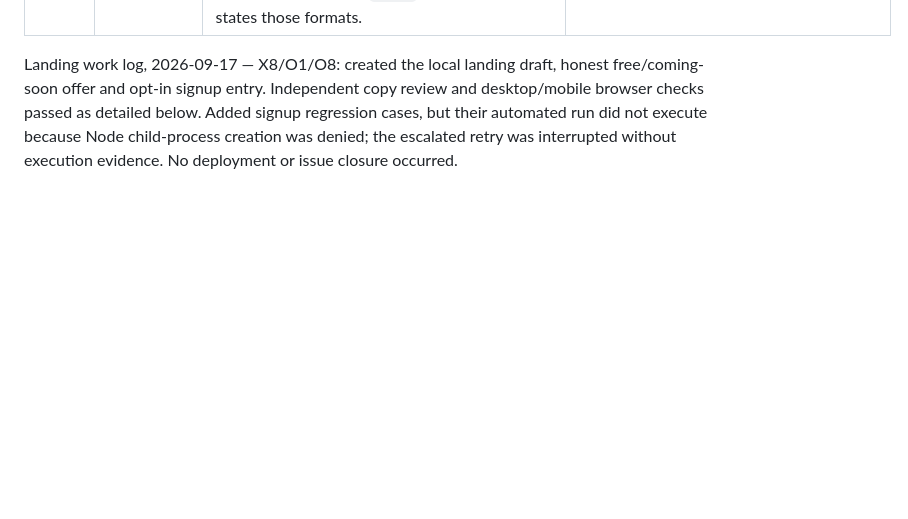
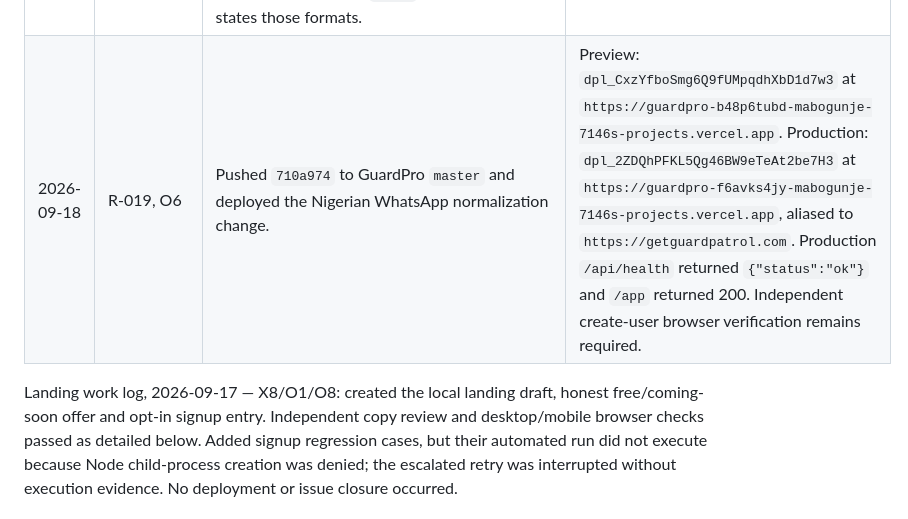
Before and after one commit to amabogunje/GuardPro, a Markdown page: docs/MVP-REMEDIATION-PLAN.md, the part around the change. GitHub-like rendering; blank space fills up the shorter version.

Commit message:
Record WhatsApp format deployment

```diff
--- a/docs/MVP-REMEDIATION-PLAN.md
+++ b/docs/MVP-REMEDIATION-PLAN.md
@@ -468,6 +468,7 @@ Deliberately outside the working remediation target: in-app chat, AI transcripti
 | 2026-09-18 | R-018, R-016 | An owner who previously used supervisor mode could sign in again with the locally saved supervisor preference still selected, bypassing owner home and its setup guidance. Fresh online owner sign-in now clears and persists that preference before rendering home. | `node --check public/app.js` and `git diff --check` passed. The focused owner browser test includes a sign-out/re-sign-in owner-mode assertion, but this host again did not capture its final browser-run summary. Treat it as Ready for verification pending an independent owner sign-in check. No deployment occurred. |
 | 2026-09-18 | R-018, R-016 | Pushed `0040140` to GuardPro `master` and deployed the fresh-owner default-view correction. | Preview: `dpl_96g6zu7hzkEvrr4DrkxwQZ28nwa3` at `https://guardpro-gk9socqas-mabogunje-7146s-projects.vercel.app`. Production: `dpl_87FQuRoyih3cMZ2mZXHPhCBvJWNA` at `https://guardpro-zi3cwr5zj-mabogunje-7146s-projects.vercel.app`, aliased to `https://getguardpatrol.com`. Production `/api/health` returned `{"status":"ok"}` and `/app` returned 200. Independent opted-in-owner browser verification remains required. |
 | 2026-09-18 | R-019, O6 | User creation rejected a common shortened Nigerian mobile entry because the form accepted only numbers with a domestic `0` or country prefix. The normalization now accepts `0818 335 4052`, `818 335 4052`, `2348183354052` and `+234 818 335 4052`, storing one canonical `+234…` value. The form states those formats. | `node --test --test-reporter=spec tests/login-id.test.js` passed 1/1; focused phone-only team-account/sign-in regression passed 1/1; syntax and diff checks passed. No deployment occurred. |
+| 2026-09-18 | R-019, O6 | Pushed `710a974` to GuardPro `master` and deployed the Nigerian WhatsApp normalization change. | Preview: `dpl_CxzYfboSmg6Q9fUMpqdhXbD1d7w3` at `https://guardpro-b48p6tubd-mabogunje-7146s-projects.vercel.app`. Production: `dpl_2ZDQhPFKL5Qg46BW9eTeAt2be7H3` at `https://guardpro-f6avks4jy-mabogunje-7146s-projects.vercel.app`, aliased to `https://getguardpatrol.com`. Production `/api/health` returned `{"status":"ok"}` and `/app` returned 200. Independent create-user browser verification remains required. |
 
 Landing work log, 2026-09-17 — X8/O1/O8: created the local landing draft, honest free/coming-soon offer and opt-in signup entry. Independent copy review and desktop/mobile browser checks passed as detailed below. Added signup regression cases, but their automated run did not execute because Node child-process creation was denied; the escalated retry was interrupted without execution evidence. No deployment or issue closure occurred.
 
```
